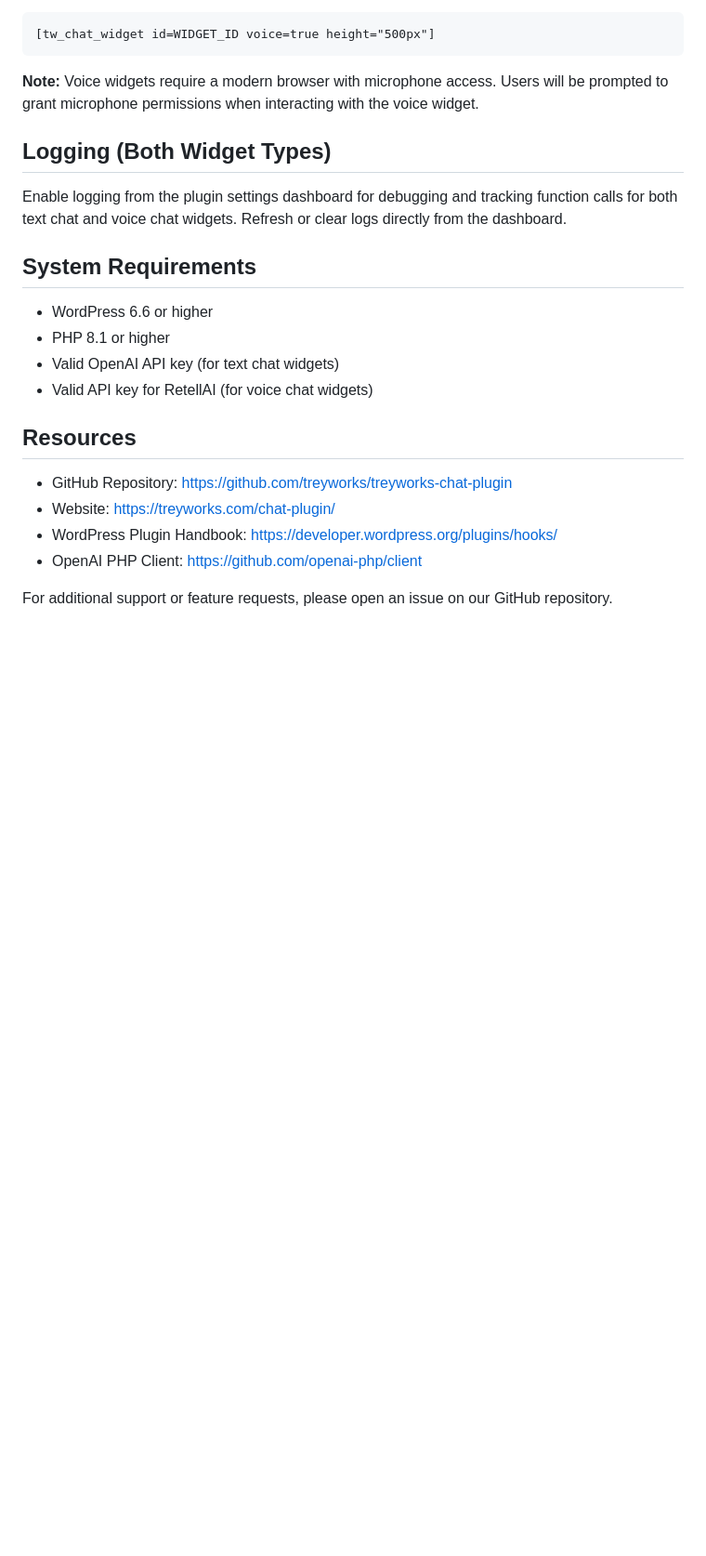
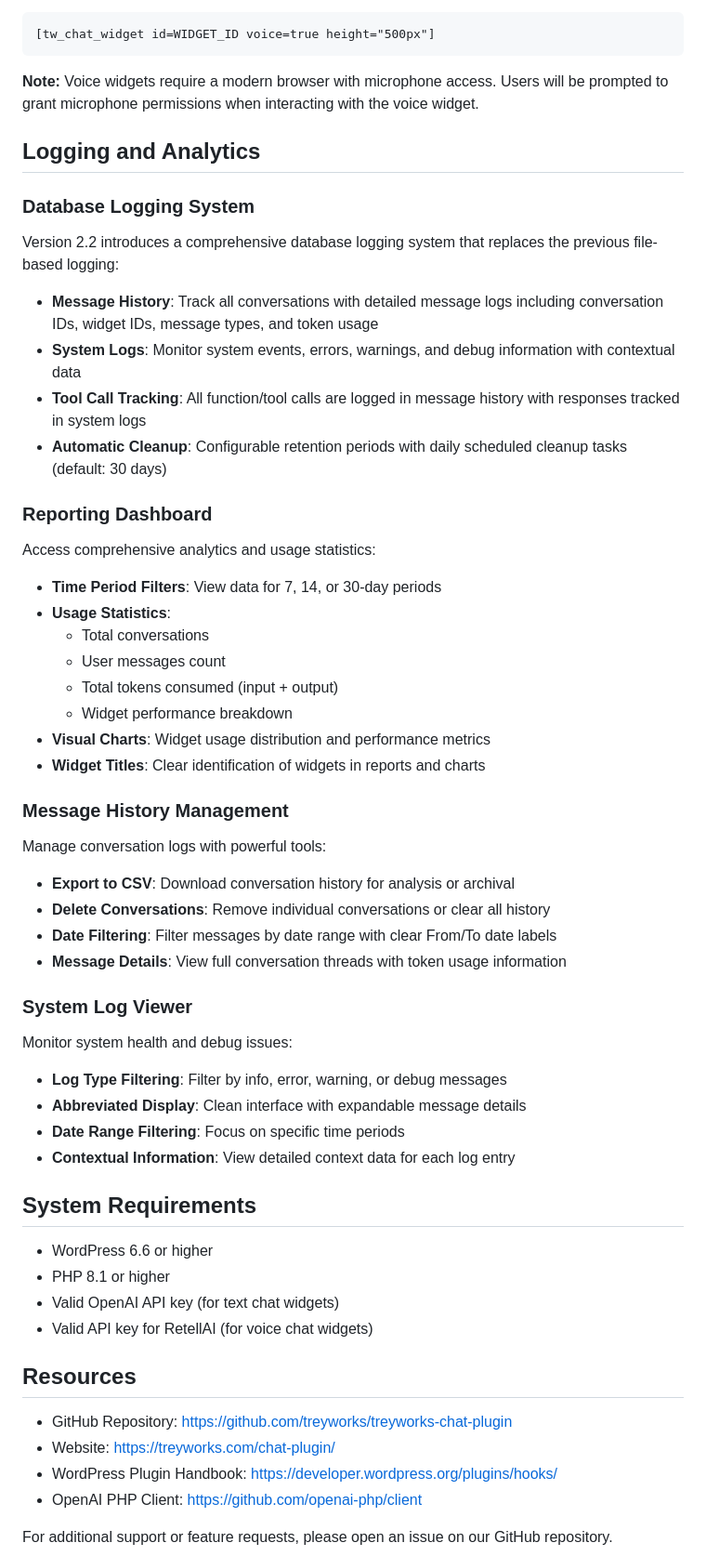
Before and after one commit to treyworks/treyworks-chat-plugin, a Markdown page: README.md, the part around one of its changes. Shown at 93% size. Drawn GitHub-style; blank space fills up the shorter version.

```diff
--- a/README.md
+++ b/README.md
@@ -331,9 +385,47 @@ You can customize the widget height as with standard widgets:
 
 **Note:** Voice widgets require a modern browser with microphone access. Users will be prompted to grant microphone permissions when interacting with the voice widget.
 
-## Logging (Both Widget Types)
+## Logging and Analytics
 
-Enable logging from the plugin settings dashboard for debugging and tracking function calls for both text chat and voice chat widgets. Refresh or clear logs directly from the dashboard.
+### Database Logging System
+
+Version 2.2 introduces a comprehensive database logging system that replaces the previous file-based logging:
+
+- **Message History**: Track all conversations with detailed message logs including conversation IDs, widget IDs, message types, and token usage
+- **System Logs**: Monitor system events, errors, warnings, and debug information with contextual data
+- **Tool Call Tracking**: All function/tool calls are logged in message history with responses tracked in system logs
+- **Automatic Cleanup**: Configurable retention periods with daily scheduled cleanup tasks (default: 30 days)
+
+### Reporting Dashboard
+
+Access comprehensive analytics and usage statistics:
+
+- **Time Period Filters**: View data for 7, 14, or 30-day periods
+- **Usage Statistics**:
+  - Total conversations
+  - User messages count
+  - Total tokens consumed (input + output)
+  - Widget performance breakdown
+- **Visual Charts**: Widget usage distribution and performance metrics
+- **Widget Titles**: Clear identification of widgets in reports and charts
+
+### Message History Management
+
+Manage conversation logs with powerful tools:
+
+- **Export to CSV**: Download conversation history for analysis or archival
+- **Delete Conversations**: Remove individual conversations or clear all history
+- **Date Filtering**: Filter messages by date range with clear From/To date labels
+- **Message Details**: View full conversation threads with token usage information
+
+### System Log Viewer
+
+Monitor system health and debug issues:
+
+- **Log Type Filtering**: Filter by info, error, warning, or debug messages
+- **Abbreviated Display**: Clean interface with expandable message details
+- **Date Range Filtering**: Focus on specific time periods
+- **Contextual Information**: View detailed context data for each log entry
 
 ## System Requirements
 
```
Also changed, not shown: other parts of README.md (+56 -2 lines), CHANGELOG.md (+35 -5 lines).
